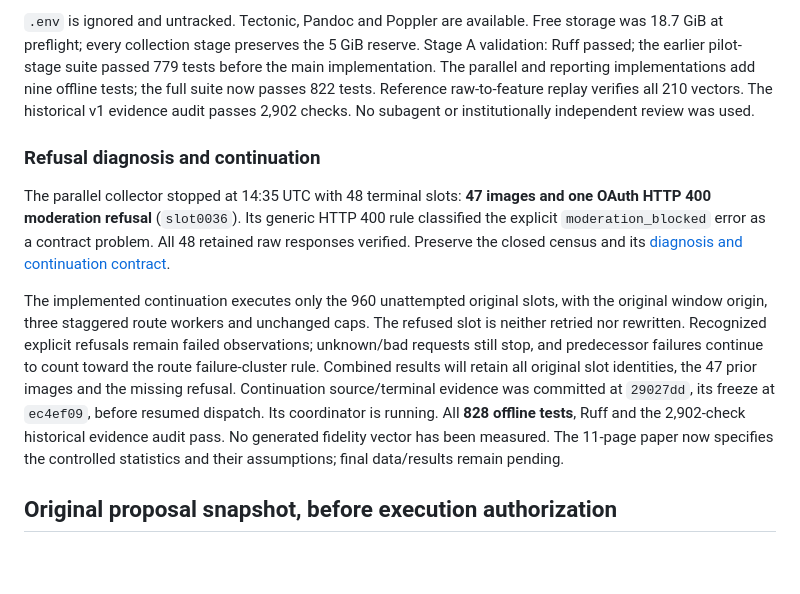
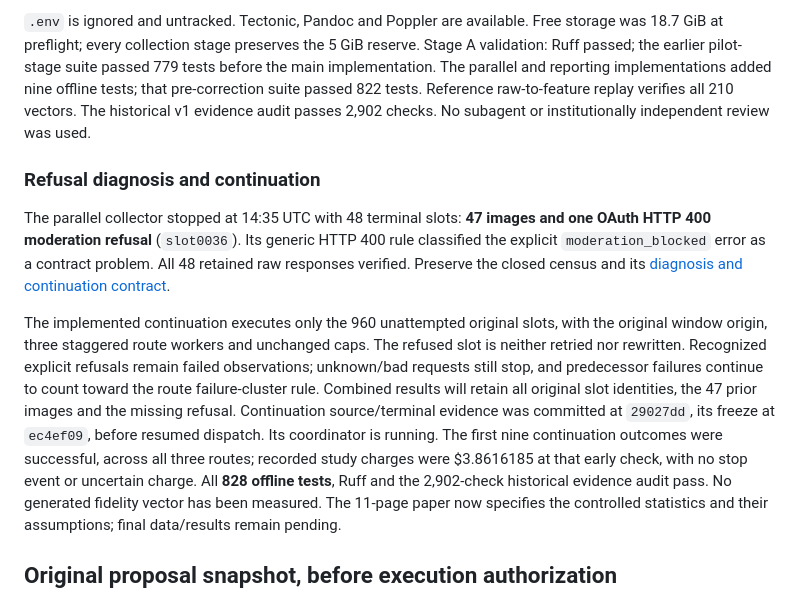
Before and after one commit to isingmodel/latent-art-bench, a Markdown page: docs/STATUS.md, the part around the change. Rendered like a GitHub page; blank space fills up the shorter version.

Commit message:
Record successful resumed collection and current validation status

```diff
--- a/docs/STATUS.md
+++ b/docs/STATUS.md
@@ -88,8 +88,8 @@ the new collection and preserves all terminal historical evidence.
 `.env` is ignored and untracked. Tectonic, Pandoc and Poppler are available. Free storage was
 18.7 GiB at preflight; every collection stage preserves the 5 GiB reserve. Stage A validation:
 Ruff passed; the earlier pilot-stage suite passed 779 tests before the main implementation.
-The parallel and reporting implementations add nine offline tests; the full suite now
-passes 822 tests. Reference raw-to-feature replay verifies all 210 vectors. The historical v1 evidence audit passes 2,902 checks. No subagent or
+The parallel and reporting implementations added nine offline tests; that pre-correction
+suite passed 822 tests. Reference raw-to-feature replay verifies all 210 vectors. The historical v1 evidence audit passes 2,902 checks. No subagent or
 institutionally independent review was used.
 
 ### Refusal diagnosis and continuation
@@ -107,7 +107,9 @@ remain failed observations; unknown/bad requests still stop, and predecessor
 failures continue to count toward the route failure-cluster rule. Combined results
 will retain all original slot identities, the 47 prior images and the missing refusal.
 Continuation source/terminal evidence was committed at `29027dd`, its freeze
-at `ec4ef09`, before resumed dispatch. Its coordinator is running. All **828 offline
+at `ec4ef09`, before resumed dispatch. Its coordinator is running. The first nine
+continuation outcomes were successful, across all three routes; recorded study charges
+were $3.8616185 at that early check, with no stop event or uncertain charge. All **828 offline
 tests**, Ruff and the 2,902-check historical evidence audit pass.
 No generated fidelity vector has been measured. The 11-page paper now specifies
 the controlled statistics and their assumptions; final data/results remain pending.
```
Also changed, not shown: docs/AGENT_HANDOVER.md (+1 -1 lines).
